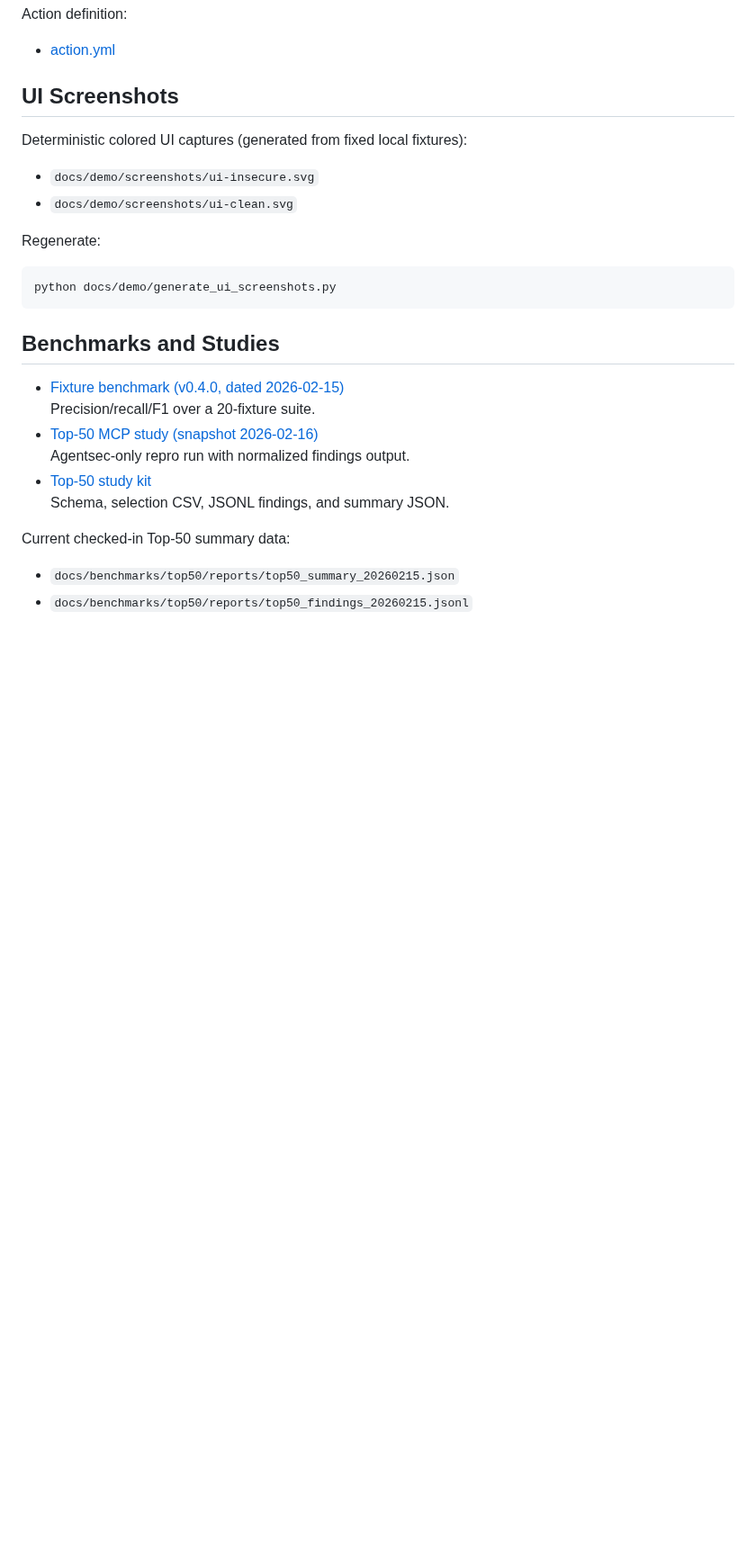
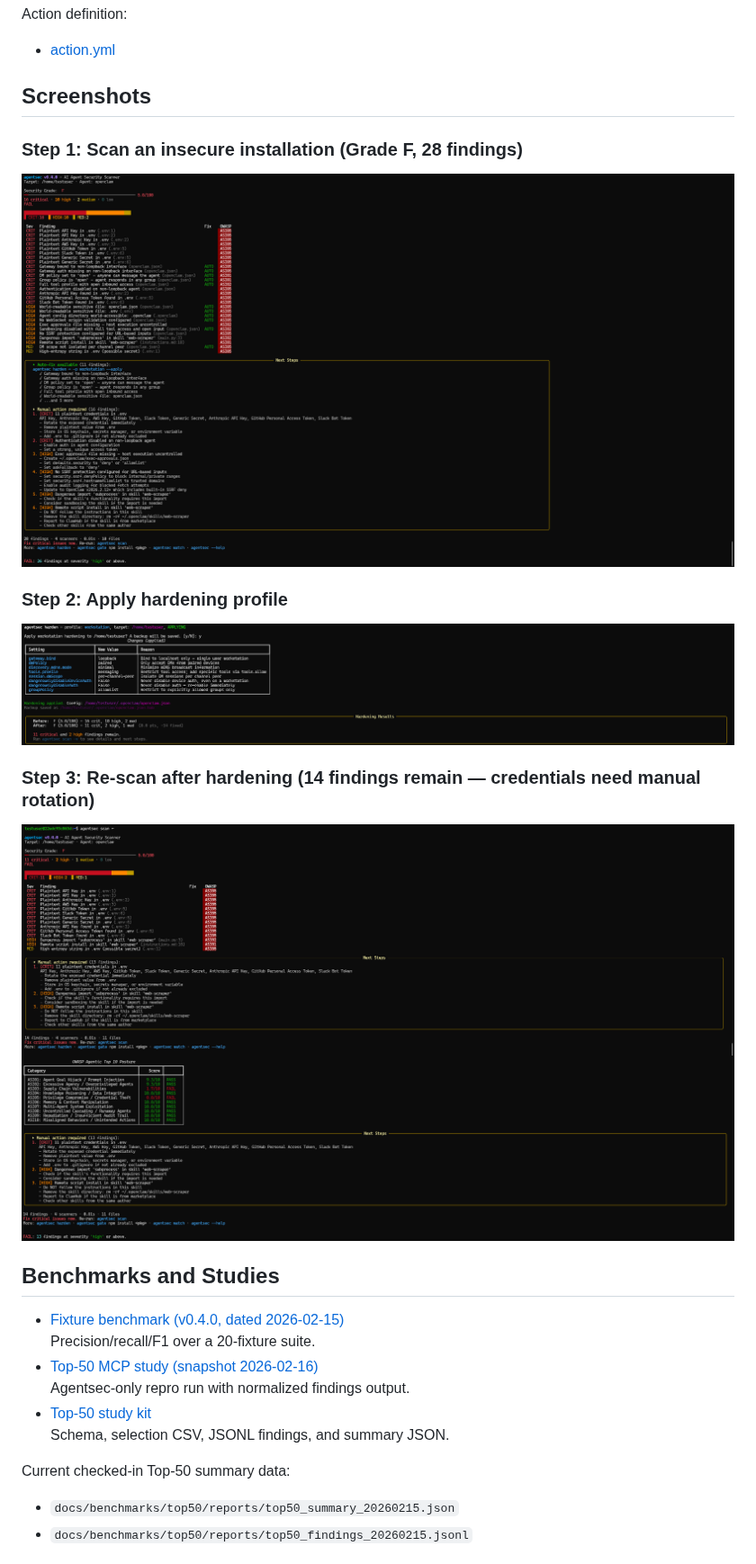
Before and after one commit to debu-sinha/agentsec, a Markdown page: README.md, the part around one of its changes. Shown at 90% size. Drawn GitHub-style; pictures changed too: docs/demo/screenshots/harden-apply.png (added), docs/demo/screenshots/scan-after-findings.png (added), docs/demo/screenshots/scan-after-posture.png (added); blank space fills up the shorter version.

Commit message:
Add real terminal screenshots to README
Replace placeholder SVG references with actual scan/harden/rescan
screenshots from the Docker demo. Show the full workflow: insecure
scan (grade F, 28 findings), hardening with workstation profile,
and re-scan showing reduced findings with OWASP posture breakdown.

Use absolute raw.githubusercontent.com URLs so images render on
both GitHub and PyPI.

````diff
--- a/README.md
+++ b/README.md
@@ -135,17 +135,21 @@ jobs:
 Action definition:
 - [action.yml](action.yml)
 
-## UI Screenshots
+## Screenshots
 
-Deterministic colored UI captures (generated from fixed local fixtures):
-- `docs/demo/screenshots/ui-insecure.svg`
-- `docs/demo/screenshots/ui-clean.svg`
+### Step 1: Scan an insecure installation (Grade F, 28 findings)
 
-Regenerate:
+<img src="https://raw.githubusercontent.com/debu-sinha/agentsec/main/docs/demo/screenshots/scan-before.png" alt="agentsec scan — insecure installation" width="900">
 
-```bash
-python docs/demo/generate_ui_screenshots.py
-```
+### Step 2: Apply hardening profile
+
+<img src="https://raw.githubusercontent.com/debu-sinha/agentsec/main/docs/demo/screenshots/harden-apply.png" alt="agentsec harden — workstation profile applied" width="900">
+
+### Step 3: Re-scan after hardening (14 findings remain — credentials need manual rotation)
+
+<img src="https://raw.githubusercontent.com/debu-sinha/agentsec/main/docs/demo/screenshots/scan-after-findings.png" alt="agentsec scan — after hardening, findings view" width="900">
+
+<img src="https://raw.githubusercontent.com/debu-sinha/agentsec/main/docs/demo/screenshots/scan-after-posture.png" alt="agentsec scan — after hardening, OWASP posture" width="900">
 
 ## Benchmarks and Studies
 
````
Also changed, not shown: other parts of README.md (+1 -1 lines).
